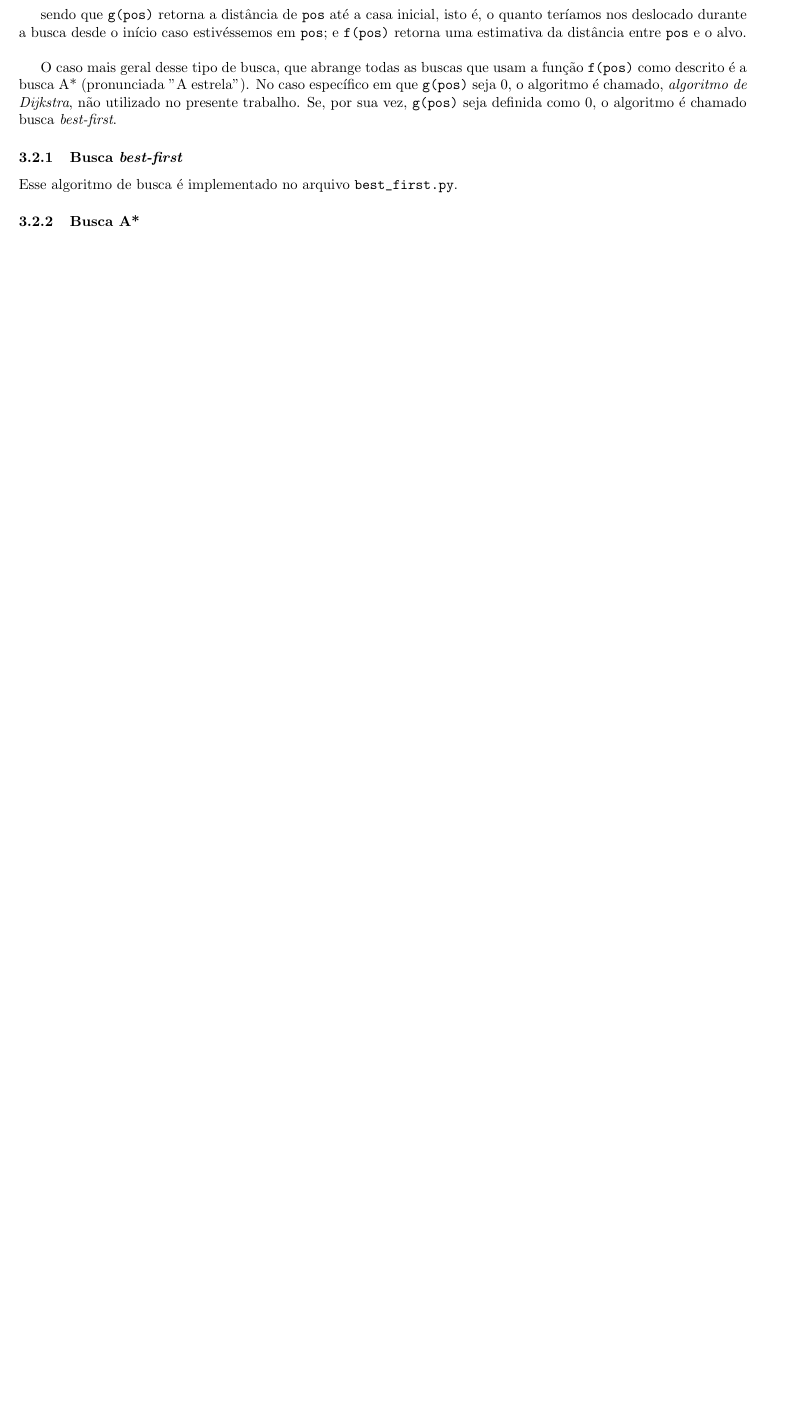
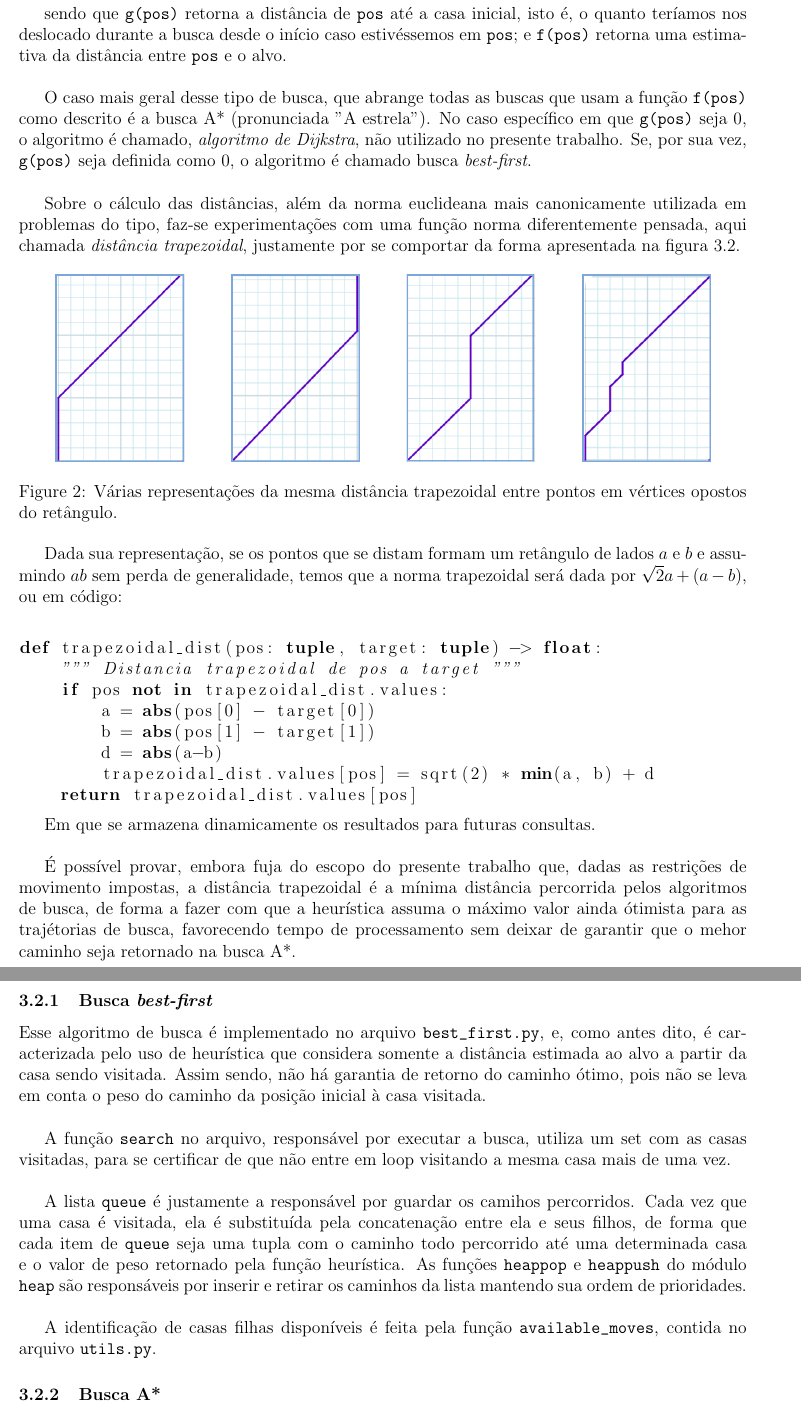
Before and after one commit to p-dr/IA-trabalho1, a LaTeX document (relatorio/relatorio.tex): part of page 3 of 4 before the commit and two parts of pages 5 and 6 of 7 after it, the two joined at a grey line, cut so that both start at the same text, the shorter picture padded with empty space. The pictures show the PDF file relatorio/relatorio.pdf that the author committed with the source.

Commit message:
Avanços relatório.

```diff
--- a/relatorio/relatorio.tex
+++ b/relatorio/relatorio.tex
@@ -127,5 +136,17 @@ f(pos) = g(pos) + h(pos),
 
 sendo que \verb|g(pos)| retorna a distância de \verb|pos| até a casa inicial, isto é, o quanto teríamos nos deslocado durante a busca desde o início caso estivéssemos em \verb|pos|; e \verb|f(pos)| retorna uma estimativa da distância entre \verb|pos| e o alvo.\\
 
-O caso mais geral desse tipo de busca, que abrange todas as buscas que usam a função \verb|f(pos)| como descrito é a busca A* (pronunciada "A estrela"). No caso específico em que \verb|g(pos)| seja 0, o algoritmo é chamado, \emph{algoritmo de Dijkstra}, não utilizado no presente trabalho. Se, por sua vez, \verb|g(pos)| seja definida como 0, o algoritmo é chamado busca \emph{best-first}.
+O caso mais geral desse tipo de busca, que abrange todas as buscas que usam a função \verb|f(pos)| como descrito é a busca A* (pronunciada "A estrela"). No caso específico em que \verb|g(pos)| seja 0, o algoritmo é chamado, \emph{algoritmo de Dijkstra}, não utilizado no presente trabalho. Se, por sua vez, \verb|g(pos)| seja definida como 0, o algoritmo é chamado busca \emph{best-first}.\\
 
+Sobre o cálculo das distâncias, além da norma euclideana mais canonicamente utilizada em problemas do tipo, faz-se experimentações com uma função norma diferentemente pensada, aqui chamada \emph{distância trapezoidal}, justamente por se comportar da forma apresentada na figura \ref{fig:trapezoidal}.
+
+\begin{figure}[h!]
+	\centering
+	\label{fig:trapezoidal}
+	\includegraphics[width=.9\textwidth]{trapezoidal}
+	\caption{Várias representações da mesma distância trapezoidal entre pontos em vértices opostos do retângulo.}
+\end{figure}
+
+Dada sua representação, se os pontos que se distam formam um retângulo de lados \(a\) e \(b\) e assumindo \(a\gt b\) sem perda de generalidade, temos que a norma trapezoidal será dada por \(\sqrt{2}a + (a - b)\), ou em código:\\
+
+\begin{lstlisting}[language=Python]
@@ -132,15 +156,32 @@ O caso mais geral desse tipo de busca, que abrange todas as buscas que usam a fu
+        a = abs(pos[0] - target[0])
+        b = abs(pos[1] - target[1])
+        d = abs(a-b)
+        trapezoidal_dist.values[pos] = sqrt(2) * min(a, b) + d
+    return trapezoidal_dist.values[pos]
+\end{lstlisting}
+
+Em que se armazena dinamicamente os resultados para futuras consultas.\\
+
+É possível provar, embora fuja do escopo do presente trabalho que, dadas as restrições de movimento impostas, a distância trapezoidal é a mínima distância percorrida pelos algoritmos de busca, de forma a fazer com que a heurística assuma o máximo valor ainda ótimista para as trajétorias de busca, favorecendo tempo de processamento sem deixar de garantir que o mehor caminho seja retornado na busca A*.
 
 \subsubsection{Busca \emph{best-first}}
 
-Esse algoritmo de busca é implementado no arquivo \verb|best_first.py|.
+Esse algoritmo de busca é implementado no arquivo \verb|best_first.py|, e, como antes dito, é caracterizada pelo uso de heurística que considera somente a distância estimada ao alvo a partir da casa sendo visitada. Assim sendo, não há garantia de retorno do caminho ótimo, pois não se leva em conta o peso do caminho da posição inicial à casa visitada.\\
+
 A função \verb|search| no arquivo, responsável por executar a busca, utiliza um set com as casas visitadas, para se certificar de que não entre em loop visitando a mesma casa mais de uma vez.\\
 
-A lista \verb|queue| é justamente a responsável por guardar os camihos percorridos. Cada vez que uma casa é visitada, ela é substituída pela concatenação entre ela e seus filhos, de forma que cada item de \verb|queue| seja uma tupla com o caminho todo percorrido até uma determinada casa e o valor de peso retornado pela função heurística. As funções \verb|heappop| e \verb|heappush| do módulo \verb|heap| são responsáveis por inserir e retirar os caminhos da lista mantendo sua ordem de prioridades.
+A lista \verb|queue| é justamente a responsável por guardar os camihos percorridos. Cada vez que uma casa é visitada, ela é substituída pela concatenação entre ela e seus filhos, de forma que cada item de \verb|queue| seja uma tupla com o caminho todo percorrido até uma determinada casa e o valor de peso retornado pela função heurística. As funções \verb|heappop| e \verb|heappush| do módulo \verb|heap| são responsáveis por inserir e retirar os caminhos da lista mantendo sua ordem de prioridades.\\
+
+A identificação de casas filhas disponíveis é feita pela função \verb|available_moves|, contida no arquivo \verb|utils.py|.
+
 \subsubsection{Busca A*}
 Como antes mencionado, a busca por novas células através do algoritmo A* é feita utilizando dois cálculos: uma função \verb|g| que determina o custo do caminho da origem até a posição atual, e outra função \verb|h| (heurística) que determina um custo estimado otimista do caminho da posição atual até o destino. Estamos interessados em uma função \verb|f| tal que \verb|f = g + h|.\\
 
 O cálculo de g está implementado no arquivo \verb|a_star.py|, na função \verb|calc_g(pos1, pos2)|, sendo \verb|pos2| a posição que se deseja explorar e \verb|pos1| o nó pai de \verb|pos2| no tabuleiro. Inicialmente, a função \verb|calc_g()| determina se \verb|pos1| e \verb|pos2| diferem em apenas uma dimensão ou em ambas (variável \verb|dist|): caso \verb|dist| seja igual a 1 sabemos que o passo foi dado em uma mesma dimensão, portanto o peso do passo será igual a 1; caso contrário (\verb|dist| igual a 2) sabemos que o passo foi dado em uma diagonal, então o peso do passo será igual a \(\sqrt{2}\). Por fim, obtemos o valor de \verb|g| para \verb|pos2| somando o valor anterior com o valor de \verb|g| já calculado anteriormente para \verb|pos1|, e armazenamos esse valor em uma estrutura de dicionário caso já não o possua ou o novo valor seja menor que o anterior.\\
 
 A cálculo de \verb|h| pode ser obtido através de duas funções (heurísticas) diferentes, ambas implementadas no arquivo \verb|util.py|: distância euclidiana (função \verb|euclidian_dist(pos, target)|) e distância trapezoidal (função \verb|trapezoidal_dist(pos, target)|). \verb|euclidian_dist| é a distância euclidiana (linha reta) entre \verb|pos| e \verb|target|, \verb|trapezoidal_dist| simula a distância que seria de fato percorrida caso não houvessem obstáculos, portanto segue o formato de um trapézio. Por conta disso, a primeira função é mais otimista do que a segunda e, portanto, espera-se que a primeira seja mais lenta.\\
-A busca A* está implementada no arquivo \verb|a_star.py|, na função \verb|search(board, origin, target)|, onde \verb|board| é o tabuleiro (labirinto), \verb|origin| é a posição inicial e \verb|target| é a posição destino. Dentro dessa função está declarada a função \verb|calc_path(parents)|, cujo objetivo é calcular o caminho percorrido desde \verb|target| até \verb|origin|, utilizando o dicionário \verb|parents| que foi gerado durante a busca e representa a posição pai de cada posição visitada. Na busca em si utilizamos 5 estruturas de dados: \verb|open_list| é uma fila de prioridades que guarda as posições que foram analisadas porém ainda não foram totalmente processadas (ou seja, seus filhos não foram analisados), o parâmetro de ordenação da fila de prioridades é o valor de \verb|f| de cada posição; \verb|closed_list| é uma estrutura do tipo set que guarda as posições já totalmente processadas, ele é utilizado para verificar se a próxima posição a ser analisada ainda não foi processada (caso tenha sido, essa posição é ignorada), o tipo set foi utilizado para otimizar a busca e inserção, cujas complexidades são O(1) (constantes); \verb|parents| é um dicionário (par chave-valor) onde as chaves são posições do tabuleiro e o valor é o respectivo pai da posição na chave; \verb|calc_g.values| é um dicionário pertencente à função \verb|calc_g| e guarda os cálculos do menor \verb|g| para cada posição \verb|pos2| do tabuleiro, partindo de \verb|pos1|; \verb|trapezoidal_dist.values| pertence à função \verb|trapezoidal_dist| e guarda os cálculos da heurística \verb|h| em distância trapezoidal para cada posição pos do tabuleiro até o destino. No loop principal da busca, o algoritmo checa de \verb|open_list| está vazio, retira a próxima posição de \verb|open_list| (com menor valor de f), checa se a posição é o destino (caso for, encerra a busca e calcula o caminho),
+
+A busca A* está implementada no arquivo \verb|a_star.py|, na função \verb|search(board, origin, target)|, onde \verb|board| é o tabuleiro (labirinto), \verb|origin| é a posição inicial e \verb|target| é a posição destino. Dentro dessa função está declarada a função \verb|calc_path(parents)|, cujo objetivo é calcular o caminho percorrido desde \verb|target| até \verb|origin|, utilizando o dicionário \verb|parents| que foi gerado durante a busca e representa a posição pai de cada posição visitada.\\
+
+Na busca em si utilizamos 5 estruturas de dados: \verb|open_list| é uma fila de prioridades que guarda as posições que foram analisadas porém ainda não foram totalmente processadas (ou seja, seus filhos não foram analisados), o parâmetro de ordenação da fila de prioridades é o valor de \verb|f| de cada posição; \verb|closed_list| é uma estrutura do tipo set que guarda as posições já totalmente processadas, ele é utilizado para verificar se a próxima posição a ser analisada ainda não foi processada (caso tenha sido, essa posição é ignorada), o tipo set foi utilizado para otimizar a busca e inserção, cujas complexidades são O(1) (constantes); \verb|parents| é um dicionário (par chave-valor) onde as chaves são posições do tabuleiro e o valor é o respectivo pai da posição na chave; \verb|calc_g.values| é um dicionário pertencente à função \verb|calc_g| e guarda os cálculos do menor \verb|g| para cada posição \verb|pos2| do tabuleiro, partindo de \verb|pos1|; \verb|trapezoidal_dist.values| pertence à função \verb|trapezoidal_dist| e guarda os cálculos da heurística \verb|h| em distância trapezoidal para cada posição pos do tabuleiro até o destino. No loop principal da busca, o algoritmo checa de \verb|open_list| está vazio, retira a próxima posição de \verb|open_list| (com menor valor de f), checa se a posição é o destino (caso for, encerra a busca e calcula o caminho),
 \end{document}
```
Also changed, not shown: relatorio/imagens/trapezoidal.png (added), relatorio/relatorio.pdf, relatorio/relatorio.tex (16 more changed lines), 1 other file.
